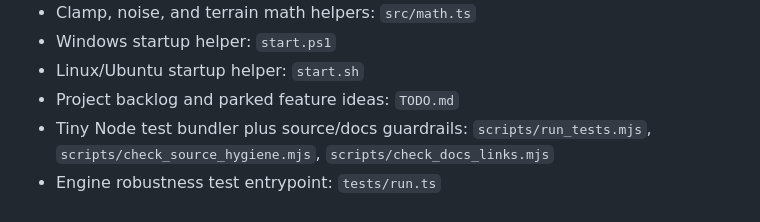
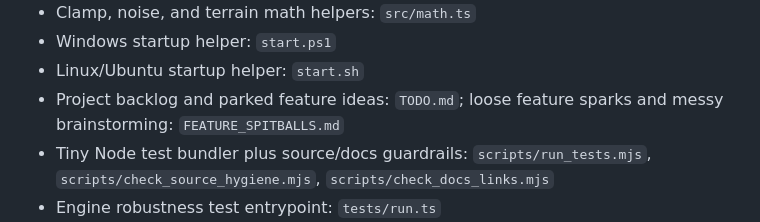
Before and after one commit to apolito53/voxel-engine, a Markdown page: CODEBASE_INDEX.md, the part around the change. Drawn GitHub-style.

```diff
--- a/CODEBASE_INDEX.md
+++ b/CODEBASE_INDEX.md
@@ -120,7 +120,8 @@ Purpose: a compact map for surgical codebase reads. Keep this file current when
 - Clamp, noise, and terrain math helpers: `src/math.ts`
 - Windows startup helper: `start.ps1`
 - Linux/Ubuntu startup helper: `start.sh`
-- Project backlog and parked feature ideas: `TODO.md`
+- Project backlog and parked feature ideas: `TODO.md`; loose feature sparks and
+  messy brainstorming: `FEATURE_SPITBALLS.md`
 - Tiny Node test bundler plus source/docs guardrails: `scripts/run_tests.mjs`, `scripts/check_source_hygiene.mjs`, `scripts/check_docs_links.mjs`
 - Engine robustness test entrypoint: `tests/run.ts`
 - TypeScript migration helpers: `scripts/ts_migration.py`, `scripts/ts_migration_audit.py`, `scripts/run_python.ps1`, `scripts/run_python.sh`, `scripts/README.md`
```
Also changed, not shown: FEATURE_SPITBALLS.md (added, +113 -0 lines), README.md (+2 -1 lines).
